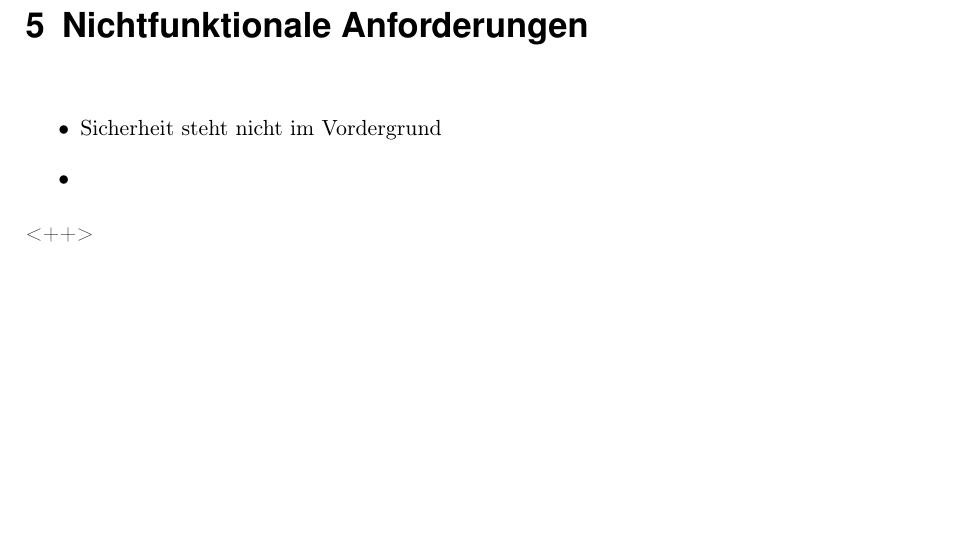
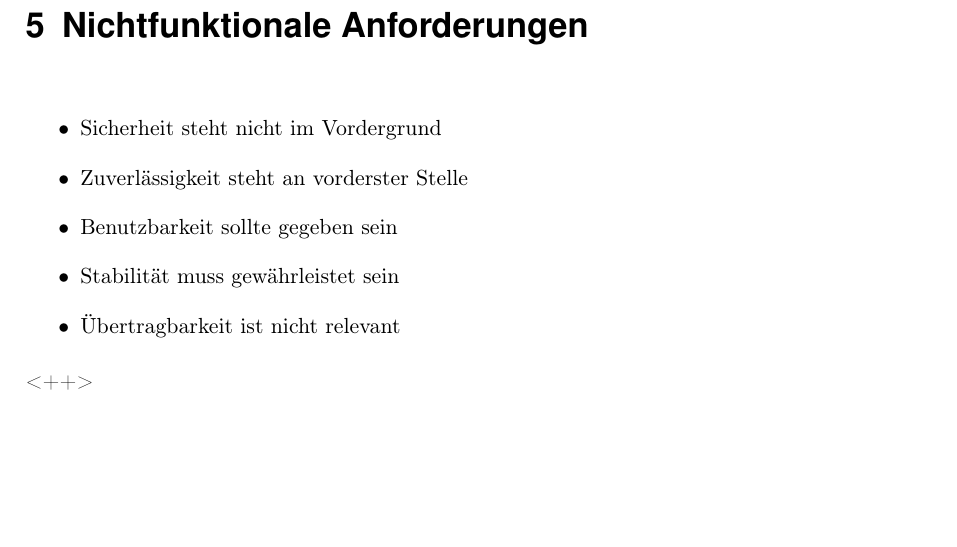
Before and after one commit to ericanders/teamprojekt, a LaTeX document (Pflichtenheft/Latex/Pflichtenheft.tex, which reads Pflichtenheft/Latex/inhalt/nichtfunktionaleanforderungen.tex): part of page 10 of 14, cut so that both start at the same text. Compiled offline with pdfLaTeX; an older LaTeX class or package is replaced by its successor.

Commit message:
Nichtfunktionale Anforderungen

```diff
--- a/Pflichtenheft/Latex/inhalt/nichtfunktionaleanforderungen.tex
+++ b/Pflichtenheft/Latex/inhalt/nichtfunktionaleanforderungen.tex
@@ -5,5 +5,8 @@
 
 \begin{itemize}
 	\item Sicherheit steht nicht im Vordergrund
-	\item
+	\item Zuverlässigkeit steht an vorderster Stelle
+	\item Benutzbarkeit sollte gegeben sein
+	\item Stabilität muss gewährleistet sein
+	\item Übertragbarkeit ist nicht relevant
 \end{itemize}<++>
```
